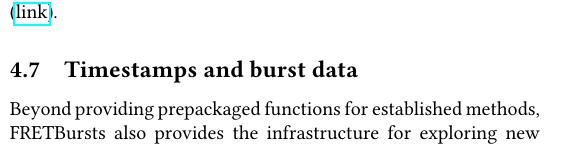
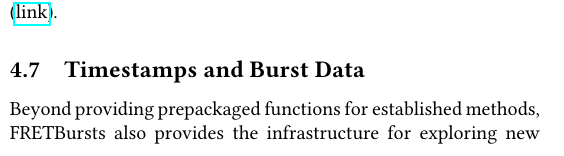
Before and after one commit to tritemio/fretbursts_paper, a LaTeX paper (main.tex, which reads Timestamps_and_burst_data.tex): part of one column of page 10 of 15, cut so that both start at the same text. Compiled offline with pdfLaTeX.

Commit message:
edited Timestamps_and_burst_data.tex

```diff
--- a/Timestamps_and_burst_data.tex
+++ b/Timestamps_and_burst_data.tex
@@ -1,4 +1,4 @@
-\subsection{Timestamps and burst data}
+\subsection{Timestamps and Burst Data}
 \label{sec:burststimes}
 
 Beyond providing prepackaged functions for established methods,
```
